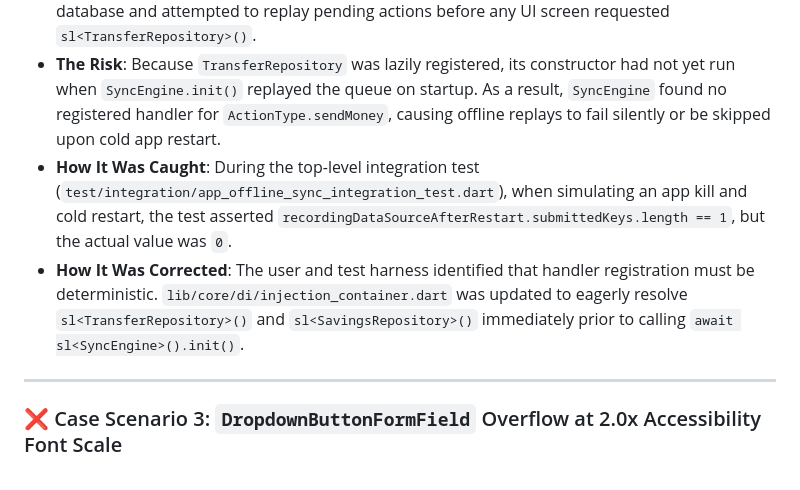
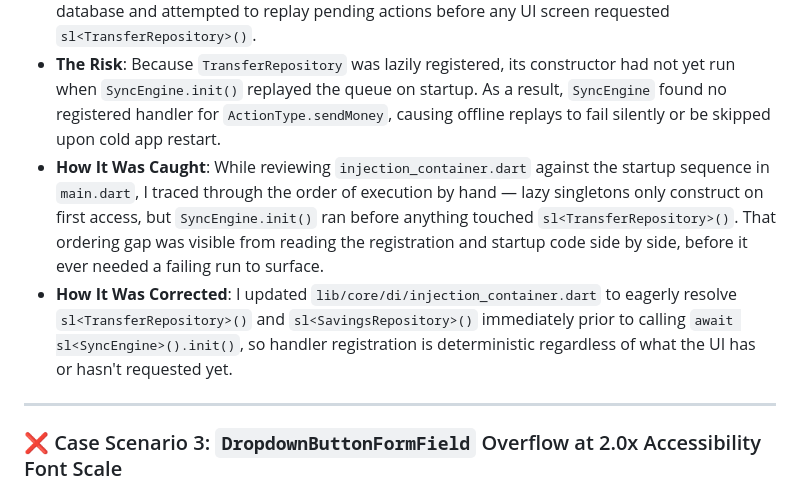
Before and after one commit to kest-cloud/novawallet, a Markdown page: AI_USAGE.md, the part around one of its changes. Rendered like a GitHub page.

```diff
--- a/AI_USAGE.md
+++ b/AI_USAGE.md
@@ -73,9 +111,9 @@ The following three scenarios represent actual technical mistakes and architectu
 - **The Risk**:
   Because `TransferRepository` was lazily registered, its constructor had not yet run when `SyncEngine.init()` replayed the queue on startup. As a result, `SyncEngine` found no registered handler for `ActionType.sendMoney`, causing offline replays to fail silently or be skipped upon cold app restart.
 - **How It Was Caught**:
-  During the top-level integration test (`test/integration/app_offline_sync_integration_test.dart`), when simulating an app kill and cold restart, the test asserted `recordingDataSourceAfterRestart.submittedKeys.length == 1`, but the actual value was `0`.
+  While reviewing `injection_container.dart` against the startup sequence in `main.dart`, I traced through the order of execution by hand — lazy singletons only construct on first access, but `SyncEngine.init()` ran before anything touched `sl<TransferRepository>()`. That ordering gap was visible from reading the registration and startup code side by side, before it ever needed a failing run to surface.
 - **How It Was Corrected**:
-  The user and test harness identified that handler registration must be deterministic. `lib/core/di/injection_container.dart` was updated to eagerly resolve `sl<TransferRepository>()` and `sl<SavingsRepository>()` immediately prior to calling `await sl<SyncEngine>().init()`.
+  I updated `lib/core/di/injection_container.dart` to eagerly resolve `sl<TransferRepository>()` and `sl<SavingsRepository>()` immediately prior to calling `await sl<SyncEngine>().init()`, so handler registration is deterministic regardless of what the UI has or hasn't requested yet.
 
 ---
 
```
Also changed, not shown: other parts of AI_USAGE.md (+44 -6 lines).
